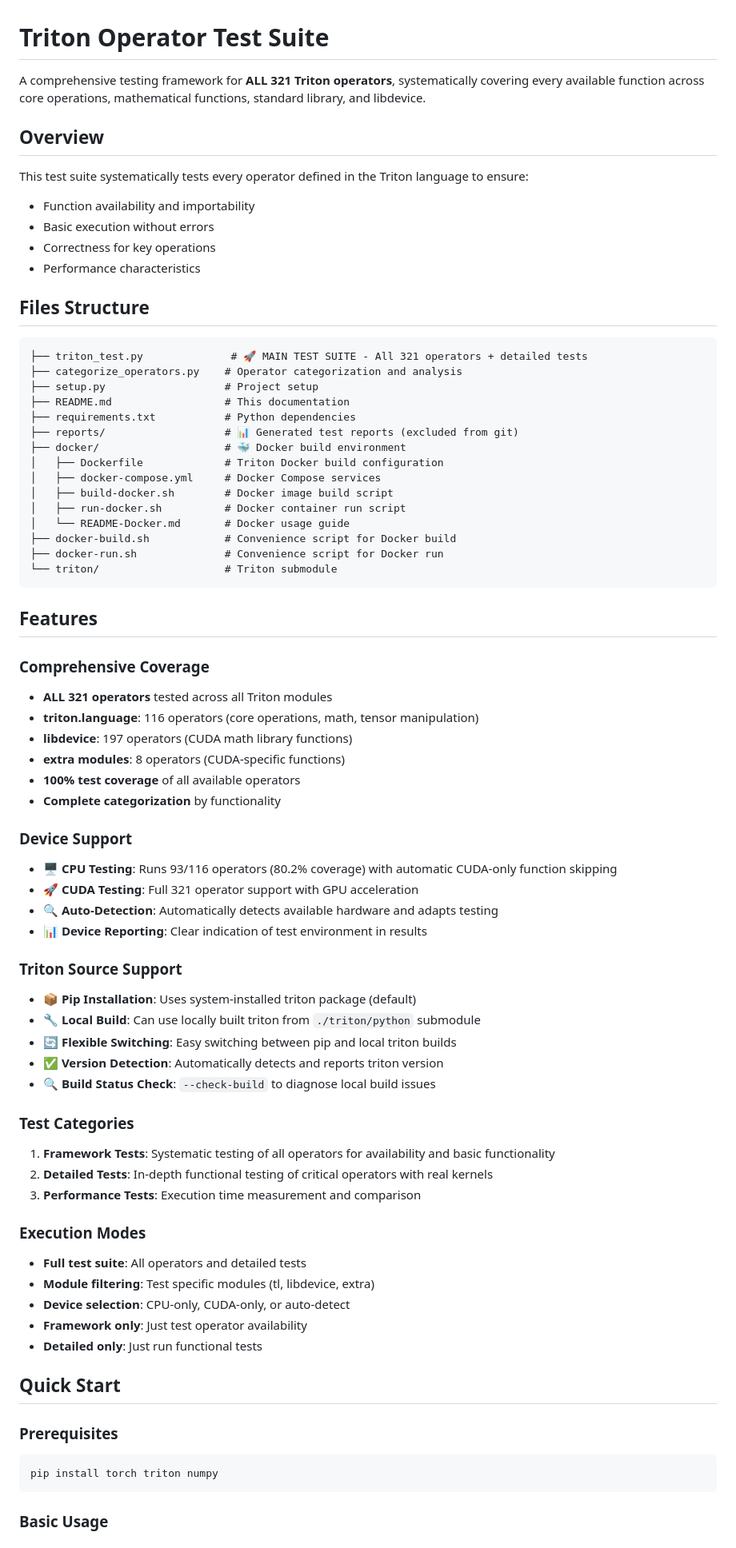
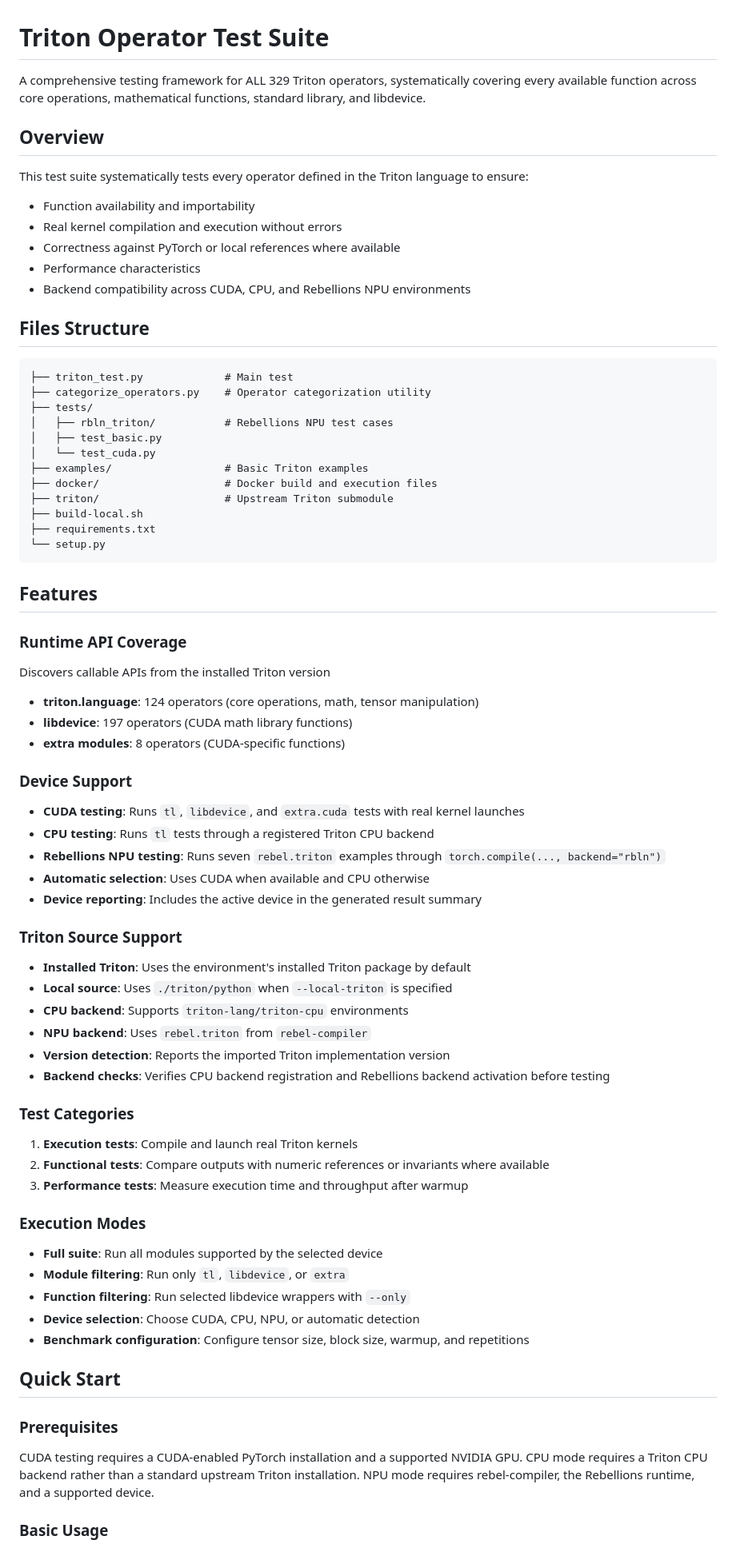
Before and after one commit to SOTA-PNU/lowlevel-api-test, a Markdown page: README.md, the part around one of its changes. Shown at 80% size. Drawn GitHub-style.

````diff
--- a/README.md
+++ b/README.md
@@ -1,76 +1,80 @@
 # Triton Operator Test Suite
 
-A comprehensive testing framework for **ALL 321 Triton operators**, systematically covering every available function across core operations, mathematical functions, standard library, and libdevice.
+A comprehensive testing framework for ALL 329 Triton operators, systematically covering every available function across core operations, mathematical functions, standard library, and libdevice.
 
 ## Overview
 
 This test suite systematically tests every operator defined in the Triton language to ensure:
+
 - Function availability and importability
-- Basic execution without errors
-- Correctness for key operations
+- Real kernel compilation and execution without errors
+- Correctness against PyTorch or local references where available
 - Performance characteristics
+- Backend compatibility across CUDA, CPU, and Rebellions NPU environments
 
 ## Files Structure
 
-```
-├── triton_test.py              # 🚀 MAIN TEST SUITE - All 321 operators + detailed tests
-├── categorize_operators.py    # Operator categorization and analysis
-├── setup.py                   # Project setup
-├── README.md                  # This documentation
-├── requirements.txt           # Python dependencies
-├── reports/                   # 📊 Generated test reports (excluded from git)
-├── docker/                    # 🐳 Docker build environment
-│   ├── Dockerfile             # Triton Docker build configuration
-│   ├── docker-compose.yml     # Docker Compose services
-│   ├── build-docker.sh        # Docker image build script
-│   ├── run-docker.sh          # Docker container run script
-│   └── README-Docker.md       # Docker usage guide
-├── docker-build.sh            # Convenience script for Docker build
-├── docker-run.sh              # Convenience script for Docker run
-└── triton/                    # Triton submodule
+```text
+├── triton_test.py             # Main test
+├── categorize_operators.py    # Operator categorization utility
+├── tests/
+│   ├── rbln_triton/           # Rebellions NPU test cases
+│   ├── test_basic.py
+│   └── test_cuda.py
+├── examples/                  # Basic Triton examples
+├── docker/                    # Docker build and execution files
+├── triton/                    # Upstream Triton submodule
+├── build-local.sh
+├── requirements.txt
+└── setup.py
 ```
 
 ## Features
 
-### Comprehensive Coverage
-- **ALL 321 operators** tested across all Triton modules
-- **triton.language**: 116 operators (core operations, math, tensor manipulation)
+### Runtime API Coverage
+
+Discovers callable APIs from the installed Triton version
+
+- **triton.language**: 124 operators (core operations, math, tensor manipulation)
 - **libdevice**: 197 operators (CUDA math library functions)
 - **extra modules**: 8 operators (CUDA-specific functions)
-- **100% test coverage** of all available operators
-- **Complete categorization** by functionality
 
 ### Device Support
-- **🖥️ CPU Testing**: Runs 93/116 operators (80.2% coverage) with automatic CUDA-only function skipping
-- **🚀 CUDA Testing**: Full 321 operator support with GPU acceleration
-- **🔍 Auto-Detection**: Automatically detects available hardware and adapts testing
-- **📊 Device Reporting**: Clear indication of test environment in results
+
+- **CUDA testing**: Runs `tl`, `libdevice`, and `extra.cuda` tests with real kernel launches
+- **CPU testing**: Runs `tl` tests through a registered Triton CPU backend
+- **Rebellions NPU testing**: Runs seven `rebel.triton` examples through `torch.compile(..., backend="rbln")`
+- **Automatic selection**: Uses CUDA when available and CPU otherwise
+- **Device reporting**: Includes the active device in the generated result summary
 
 ### Triton Source Support
-- **📦 Pip Installation**: Uses system-installed triton package (default)
-- **🔧 Local Build**: Can use locally built triton from `./triton/python` submodule
-- **🔄 Flexible Switching**: Easy switching between pip and local triton builds
-- **✅ Version Detection**: Automatically detects and reports triton version
-- **🔍 Build Status Check**: `--check-build` to diagnose local build issues
+
+- **Installed Triton**: Uses the environment's installed Triton package by default
+- **Local source**: Uses `./triton/python` when `--local-triton` is specified
+- **CPU backend**: Supports `triton-lang/triton-cpu` environments
+- **NPU backend**: Uses `rebel.triton` from `rebel-compiler`
+- **Version detection**: Reports the imported Triton implementation version
+- **Backend checks**: Verifies CPU backend registration and Rebellions backend activation before testing
 
 ### Test Categories
-1. **Framework Tests**: Systematic testing of all operators for availability and basic functionality
-2. **Detailed Tests**: In-depth functional testing of critical operators with real kernels
-3. **Performance Tests**: Execution time measurement and comparison
+
+1. **Execution tests**: Compile and launch real Triton kernels
+2. **Functional tests**: Compare outputs with numeric references or invariants where available
+3. **Performance tests**: Measure execution time and throughput after warmup
 
 ### Execution Modes
-- **Full test suite**: All operators and detailed tests
-- **Module filtering**: Test specific modules (tl, libdevice, extra)
-- **Device selection**: CPU-only, CUDA-only, or auto-detect
-- **Framework only**: Just test operator availability
-- **Detailed only**: Just run functional tests
+
+- **Full suite**: Run all modules supported by the selected device
+- **Module filtering**: Run only `tl`, `libdevice`, or `extra`
+- **Function filtering**: Run selected libdevice wrappers with `--only`
+- **Device selection**: Choose CUDA, CPU, NPU, or automatic detection
+- **Benchmark configuration**: Configure tensor size, block size, warmup, and repetitions
 
 ## Quick Start
 
 ### Prerequisites
-```bash
-pip install torch triton numpy
-```
+
+CUDA testing requires a CUDA-enabled PyTorch installation and a supported NVIDIA GPU. CPU mode requires a Triton CPU backend rather than a standard upstream Triton installation. NPU mode requires rebel-compiler, the Rebellions runtime, and a supported device.
 
 ### Basic Usage
 
````
Also changed, not shown: other parts of README.md (+195 -243 lines).
